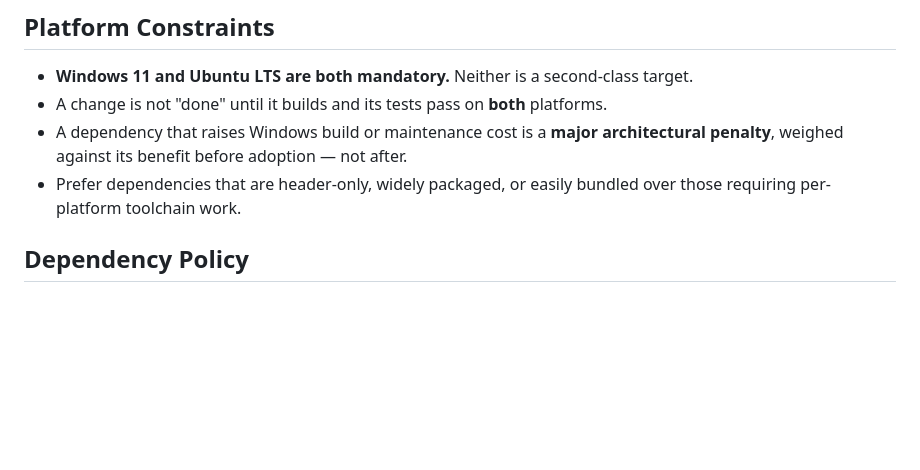
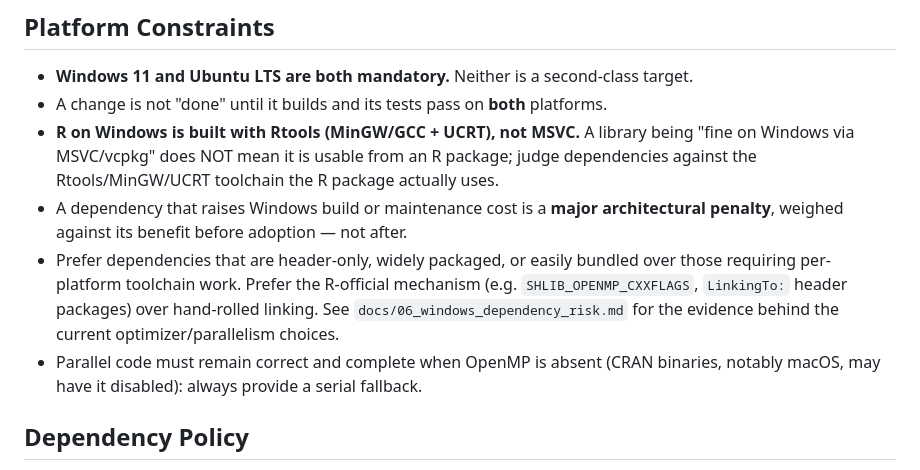
Before and after one commit to ToshihiroIguchi/rsymbolic2, a Markdown page: CLAUDE.md, the part around the change. GitHub-like rendering; blank space fills up the shorter version.

```diff
--- a/CLAUDE.md
+++ b/CLAUDE.md
@@ -29,10 +29,18 @@ portability for speed unless a benchmark shows the speed matters and the user ag
 
 - **Windows 11 and Ubuntu LTS are both mandatory.** Neither is a second-class target.
 - A change is not "done" until it builds and its tests pass on **both** platforms.
+- **R on Windows is built with Rtools (MinGW/GCC + UCRT), not MSVC.** A library being
+  "fine on Windows via MSVC/vcpkg" does NOT mean it is usable from an R package; judge
+  dependencies against the Rtools/MinGW/UCRT toolchain the R package actually uses.
 - A dependency that raises Windows build or maintenance cost is a **major
   architectural penalty**, weighed against its benefit before adoption — not after.
 - Prefer dependencies that are header-only, widely packaged, or easily bundled
-  over those requiring per-platform toolchain work.
+  over those requiring per-platform toolchain work. Prefer the R-official mechanism
+  (e.g. `SHLIB_OPENMP_CXXFLAGS`, `LinkingTo:` header packages) over hand-rolled
+  linking. See `docs/06_windows_dependency_risk.md` for the evidence behind the
+  current optimizer/parallelism choices.
+- Parallel code must remain correct and complete when OpenMP is absent (CRAN
+  binaries, notably macOS, may have it disabled): always provide a serial fallback.
 
 ## Dependency Policy
 
```
Also changed, not shown: docs/02_dependency_analysis.md (+10 -0 lines), docs/06_windows_dependency_risk.md (added, +245 -0 lines).
